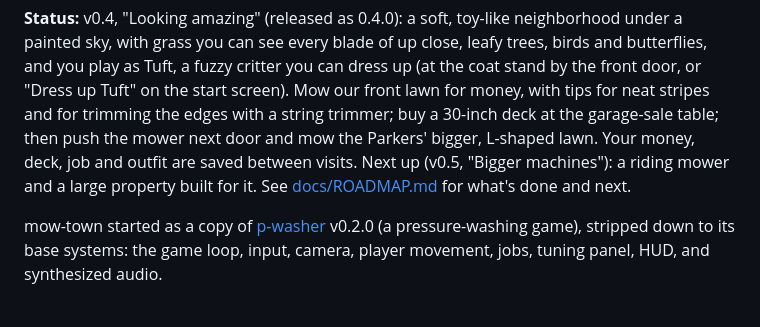
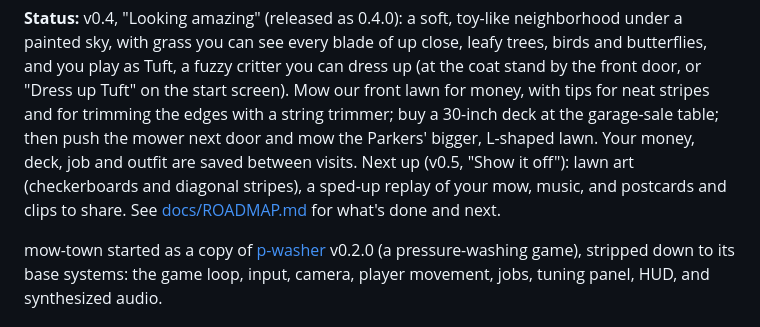
Before and after one commit to burntsouup/mow-town, a Markdown page: README.md, the part around the change. Rendered like a GitHub page.

```diff
--- a/README.md
+++ b/README.md
@@ -12,8 +12,9 @@ butterflies, and you play as Tuft, a fuzzy critter you can dress up (at the coat
 front door, or "Dress up Tuft" on the start screen). Mow our front lawn for money, with tips
 for neat stripes and for trimming the edges with a string trimmer; buy a 30-inch deck at the
 garage-sale table; then push the mower next door and mow the Parkers' bigger, L-shaped lawn.
-Your money, deck, job and outfit are saved between visits. Next up (v0.5, "Bigger
-machines"): a riding mower and a large property built for it. See
+Your money, deck, job and outfit are saved between visits. Next up (v0.5, "Show it off"):
+lawn art (checkerboards and diagonal stripes), a sped-up replay of your mow, music, and
+postcards and clips to share. See
 [docs/ROADMAP.md](docs/ROADMAP.md) for what's done and next.
 
 mow-town started as a copy of [p-washer](https://github.com/burntsouup/p-washer) v0.2.0 (a
```
Also changed, not shown: docs/DECISIONS.md (+14 -0 lines), docs/ROADMAP.md (+79 -7 lines).
